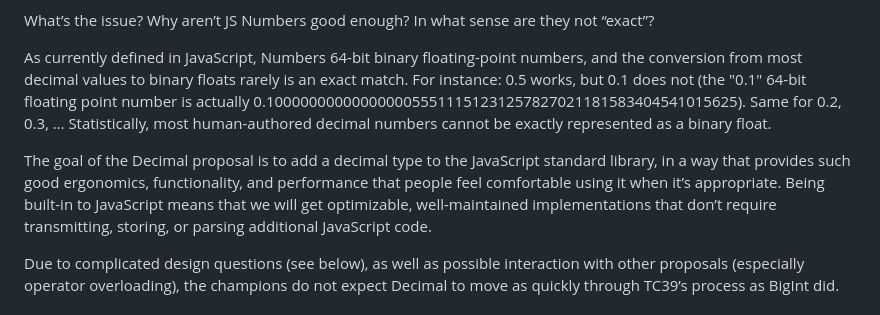
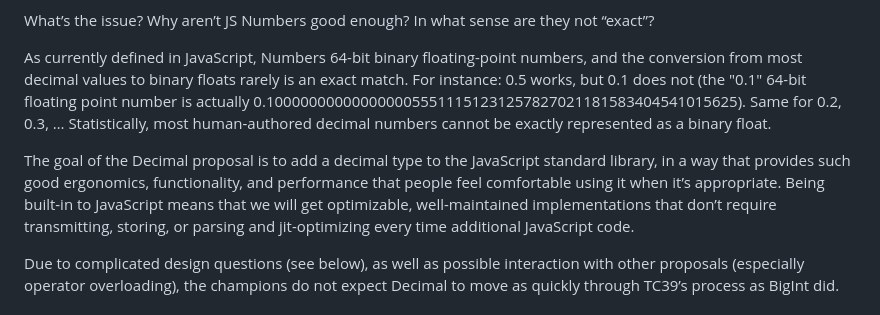
Before and after one commit to tc39/proposal-decimal, a Markdown page: README.md, the part around the change. Rendered like a GitHub page.

Commit message:
Update README.md
Co-authored-by: Nicolò Ribaudo <hello@nicr.dev>

```diff
--- a/README.md
+++ b/README.md
@@ -23,7 +23,7 @@ What’s the issue? Why aren’t JS Numbers good enough? In what sense are they
 
 As currently defined in JavaScript, Numbers 64-bit binary floating-point numbers, and the conversion from most decimal values to binary floats rarely is an exact match. For instance: 0.5 works, but 0.1 does not (the "0.1" 64-bit floating point number is actually 0.1000000000000000055511151231257827021181583404541015625). Same for 0.2, 0.3, … Statistically, most human-authored decimal numbers cannot be exactly represented as a binary float.
 
-The goal of the Decimal proposal is to add a decimal type to the JavaScript standard library, in a way that provides such good ergonomics, functionality, and performance that people feel comfortable using it when it’s appropriate. Being built-in to JavaScript means that we will get optimizable, well-maintained implementations that don’t require transmitting, storing, or parsing additional JavaScript code.
+The goal of the Decimal proposal is to add a decimal type to the JavaScript standard library, in a way that provides such good ergonomics, functionality, and performance that people feel comfortable using it when it’s appropriate. Being built-in to JavaScript means that we will get optimizable, well-maintained implementations that don’t require transmitting, storing, or parsing and jit-optimizing every time additional JavaScript code.
 
 Due to complicated design questions (see below), as well as possible interaction with other proposals (especially operator overloading), the champions do not expect Decimal to move as quickly through TC39’s process as BigInt did.
 
```
